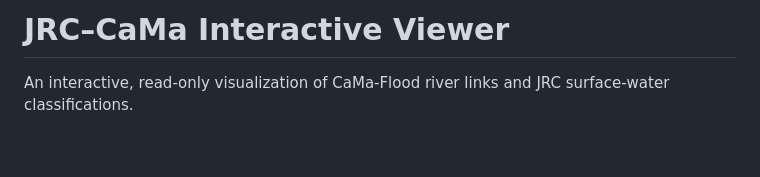
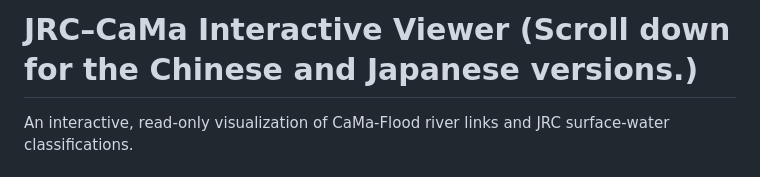
Before and after one commit to Midddleman/JRC-Cama-Viewer, a Markdown page: README.md, the part around the change. Rendered like a GitHub page; blank space fills up the shorter version.

Commit message:
Sync viewer from private source

```diff
--- a/README.md
+++ b/README.md
@@ -1,4 +1,4 @@
-# JRC–CaMa Interactive Viewer
+# JRC–CaMa Interactive Viewer (Scroll down for the Chinese and Japanese versions.)
 
 An interactive, read-only visualization of CaMa-Flood
 river links and JRC surface-water classifications.
```
